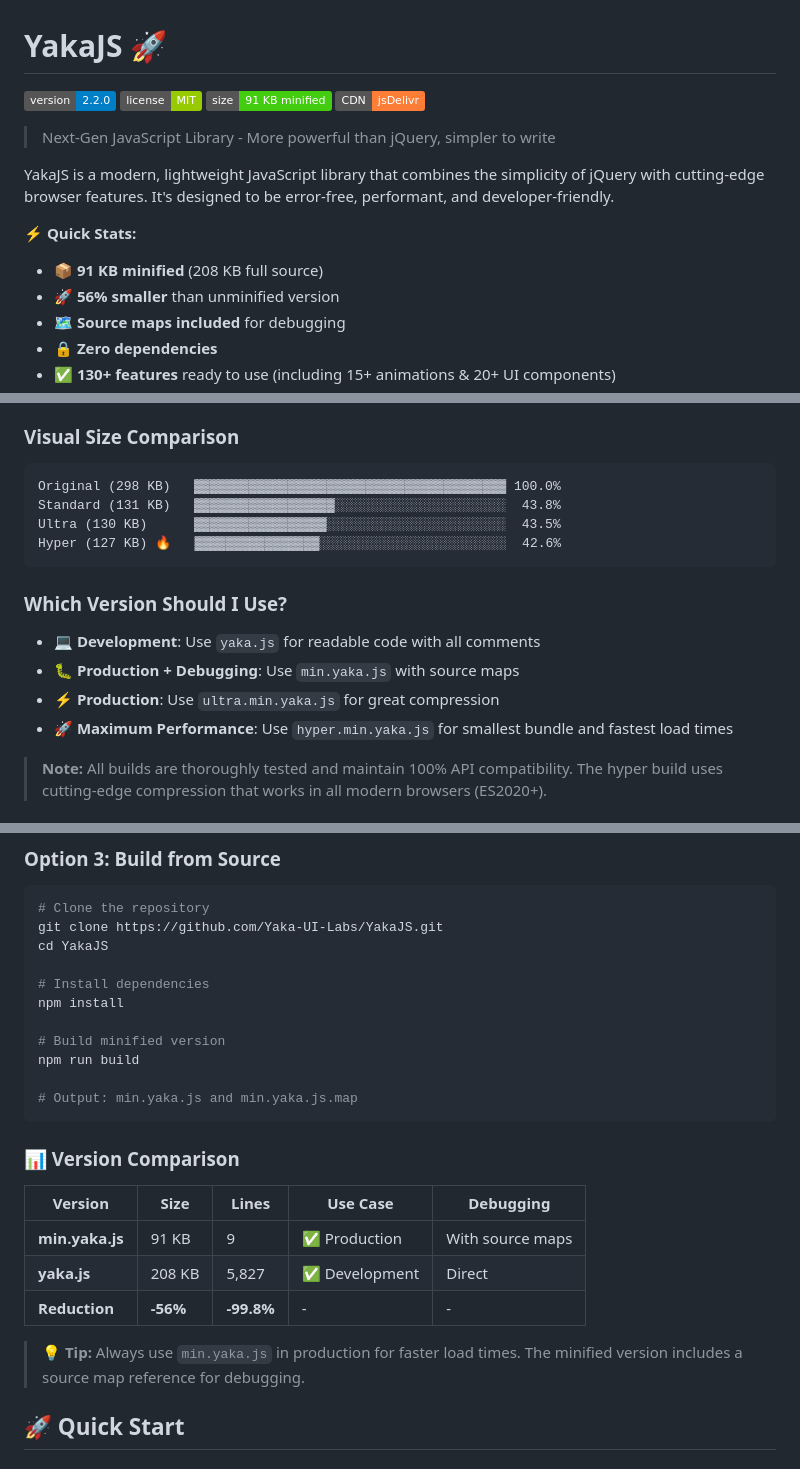
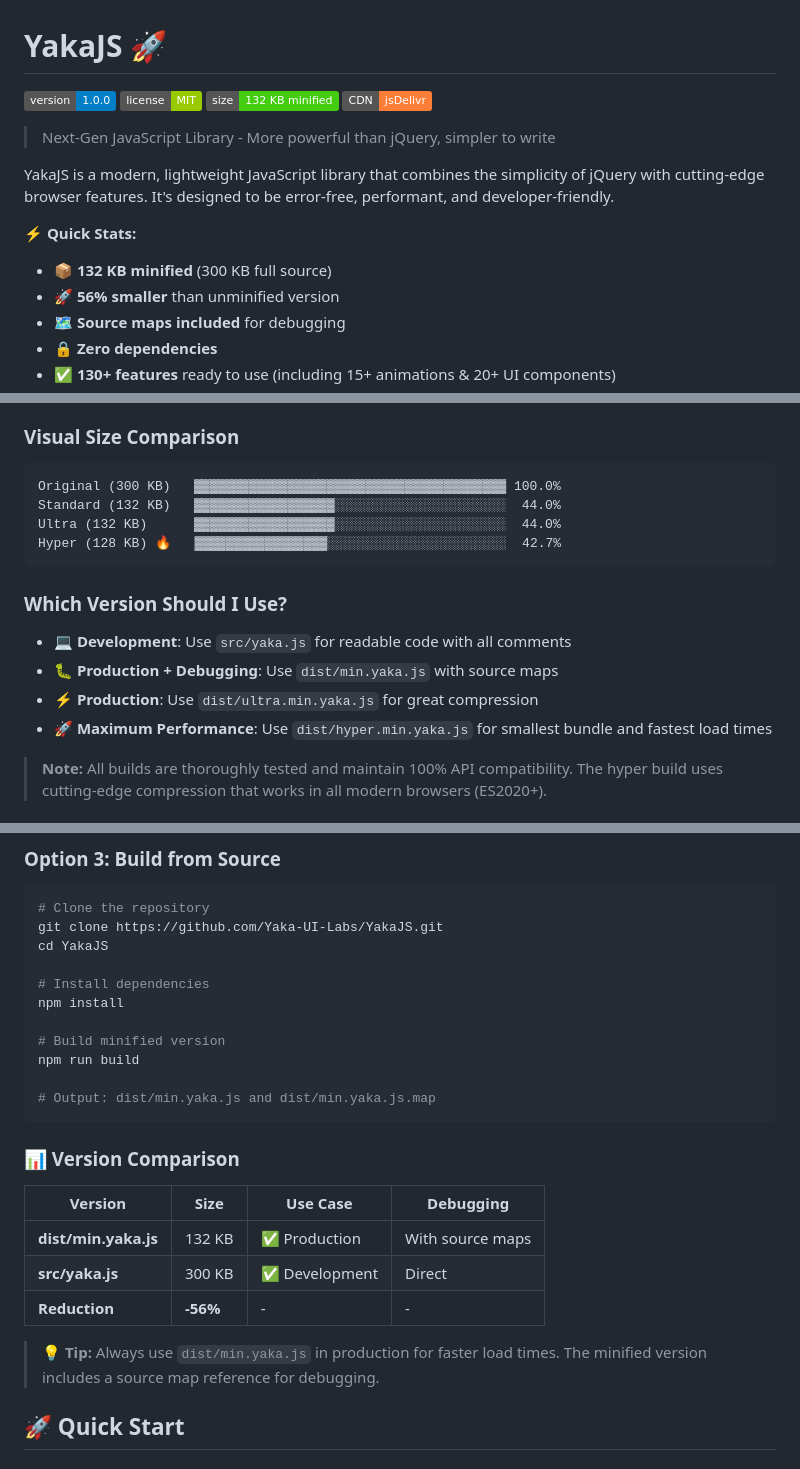
Before and after one commit to Yaka-UI-Labs/YakaJS, a Markdown page: README.md, 3 parts joined by grey strips. Rendered like a GitHub page; badges without logos.

````diff
--- a/README.md
+++ b/README.md
@@ -1,16 +1,16 @@
 # YakaJS 🚀
 
-[![Version](https://img.shields.io/badge/version-2.2.0-blue.svg)](https://github.com/Yaka-UI-Labs/YakaJS)
+[![Version](https://img.shields.io/badge/version-1.0.0-blue.svg)](https://github.com/Yaka-UI-Labs/YakaJS)
 [![License](https://img.shields.io/badge/license-MIT-green.svg)](LICENSE)
-[![Size](https://img.shields.io/badge/size-91%20KB%20minified-success.svg)](https://github.com/Yaka-UI-Labs/YakaJS)
-[![CDN](https://img.shields.io/badge/CDN-jsDelivr-orange.svg)](https://cdn.jsdelivr.net/gh/Yaka-UI-Labs/YakaJS@latest/min.yaka.js)
+[![Size](https://img.shields.io/badge/size-132%20KB%20minified-success.svg)](https://github.com/Yaka-UI-Labs/YakaJS)
+[![CDN](https://img.shields.io/badge/CDN-jsDelivr-orange.svg)](https://cdn.jsdelivr.net/gh/Yaka-UI-Labs/YakaJS@latest/dist/min.yaka.js)
 
 > Next-Gen JavaScript Library - More powerful than jQuery, simpler to write
 
 YakaJS is a modern, lightweight JavaScript library that combines the simplicity of jQuery with cutting-edge browser features. It's designed to be error-free, performant, and developer-friendly.
 
 **⚡ Quick Stats:**
-- 📦 **91 KB minified** (208 KB full source)
+- 📦 **132 KB minified** (300 KB full source)
 - 🚀 **56% smaller** than unminified version
 - 🗺️ **Source maps included** for debugging
 - 🔒 **Zero dependencies**
@@ -135,18 +135,18 @@ npm run build:hyper
 ### Visual Size Comparison
 
 ```
-Original (298 KB)   ▓▓▓▓▓▓▓▓▓▓▓▓▓▓▓▓▓▓▓▓▓▓▓▓▓▓▓▓▓▓▓▓▓▓▓▓▓▓▓▓ 100.0%
-Standard (131 KB)   ▓▓▓▓▓▓▓▓▓▓▓▓▓▓▓▓▓▓░░░░░░░░░░░░░░░░░░░░░░  43.8%
-Ultra (130 KB)      ▓▓▓▓▓▓▓▓▓▓▓▓▓▓▓▓▓░░░░░░░░░░░░░░░░░░░░░░░  43.5%
-Hyper (127 KB) 🔥   ▓▓▓▓▓▓▓▓▓▓▓▓▓▓▓▓░░░░░░░░░░░░░░░░░░░░░░░░  42.6%
+Original (300 KB)   ▓▓▓▓▓▓▓▓▓▓▓▓▓▓▓▓▓▓▓▓▓▓▓▓▓▓▓▓▓▓▓▓▓▓▓▓▓▓▓▓ 100.0%
+Standard (132 KB)   ▓▓▓▓▓▓▓▓▓▓▓▓▓▓▓▓▓▓░░░░░░░░░░░░░░░░░░░░░░  44.0%
+Ultra (132 KB)      ▓▓▓▓▓▓▓▓▓▓▓▓▓▓▓▓▓▓░░░░░░░░░░░░░░░░░░░░░░  44.0%
+Hyper (128 KB) 🔥   ▓▓▓▓▓▓▓▓▓▓▓▓▓▓▓▓▓░░░░░░░░░░░░░░░░░░░░░░░  42.7%
 ```
 
 ### Which Version Should I Use?
 
-- **💻 Development**: Use `yaka.js` for readable code with all comments
-- **🐛 Production + Debugging**: Use `min.yaka.js` with source maps
-- **⚡ Production**: Use `ultra.min.yaka.js` for great compression
-- **🚀 Maximum Performance**: Use `hyper.min.yaka.js` for smallest bundle and fastest load times
+- **💻 Development**: Use `src/yaka.js` for readable code with all comments
+- **🐛 Production + Debugging**: Use `dist/min.yaka.js` with source maps
+- **⚡ Production**: Use `dist/ultra.min.yaka.js` for great compression
+- **🚀 Maximum Performance**: Use `dist/hyper.min.yaka.js` for smallest bundle and fastest load times
 
 > **Note:** All builds are thoroughly tested and maintain 100% API compatibility. The hyper build uses cutting-edge compression that works in all modern browsers (ES2020+).
 
@@ -213,18 +213,18 @@ npm install
 # Build minified version
 npm run build
 
-# Output: min.yaka.js and min.yaka.js.map
+# Output: dist/min.yaka.js and dist/min.yaka.js.map
 ```
 
 ### 📊 Version Comparison
 
-| Version | Size | Lines | Use Case | Debugging |
-|---------|------|-------|----------|-----------|
-| **min.yaka.js** | 91 KB | 9 | ✅ Production | With source maps |
-| **yaka.js** | 208 KB | 5,827 | ✅ Development | Direct |
-| **Reduction** | **-56%** | **-99.8%** | - | - |
-
-> 💡 **Tip:** Always use `min.yaka.js` in production for faster load times. The minified version includes a source map reference for debugging.
+| Version | Size | Use Case | Debugging |
+|---------|------|----------|-----------|
+| **dist/min.yaka.js** | 132 KB | ✅ Production | With source maps |
+| **src/yaka.js** | 300 KB | ✅ Development | Direct |
+| **Reduction** | **-56%** | - | - |
+
+> 💡 **Tip:** Always use `dist/min.yaka.js` in production for faster load times. The minified version includes a source map reference for debugging.
 
 ## 🚀 Quick Start
 
````
Also changed, not shown: other parts of README.md (+32 -94 lines).
